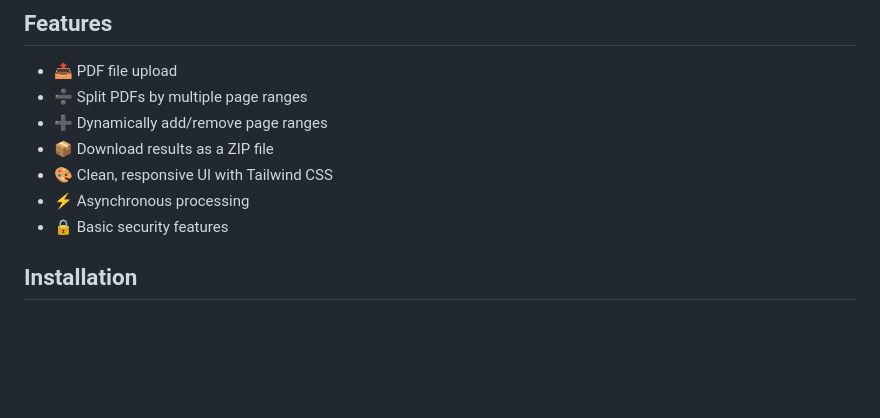
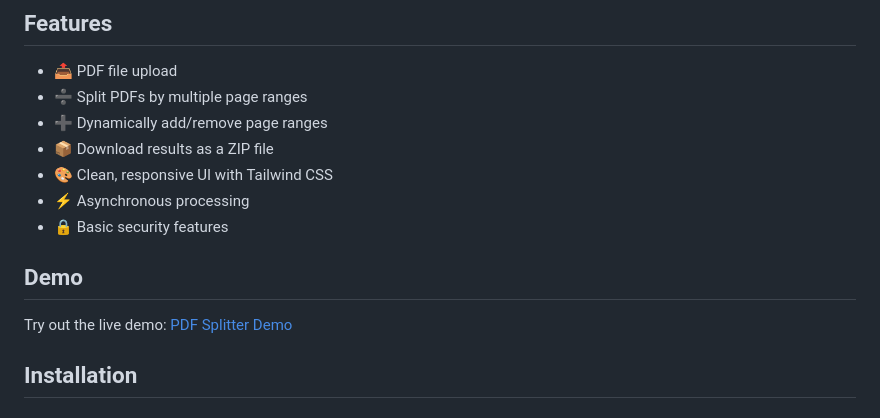
Before and after one commit to Abderahmanvt7/pdf-splitter-app, a Markdown page: README.md, the part around the change. Drawn GitHub-style; blank space fills up the shorter version.

Commit message:
Add live demo to README file

```diff
--- a/README.md
+++ b/README.md
@@ -15,6 +15,9 @@ A web-based tool that allows users to split PDF files into multiple documents ba
 - 🎨 Clean, responsive UI with Tailwind CSS
 - ⚡ Asynchronous processing
 - 🔒 Basic security features
+
+## Demo
+Try out the live demo: [PDF Splitter Demo](https://pdf-splitter-olf6.onrender.com)
 
 ## Installation
 
```
